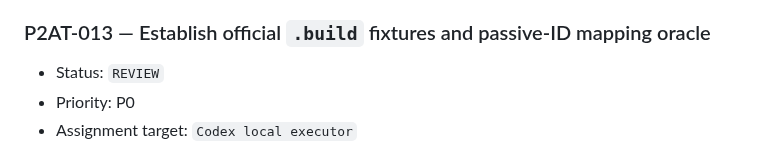
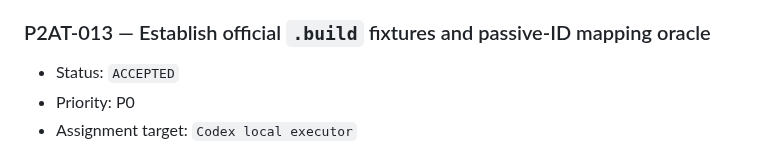
Before and after one commit to bibilabu-bot/poe2-agent-tools, a Markdown page: docs/TASKS.md, the part around the change. Rendered like a GitHub page.

```diff
--- a/docs/TASKS.md
+++ b/docs/TASKS.md
@@ -562,7 +562,7 @@ Non-goals:
 
 ### P2AT-013 — Establish official `.build` fixtures and passive-ID mapping oracle
 
-- Status: `REVIEW`
+- Status: `ACCEPTED`
 - Priority: P0
 - Assignment target: `Codex local executor`
 - Depends on: P2AT-012
```
Also changed, not shown: docs/PROJECT_STATUS.md (+3 -2 lines).
